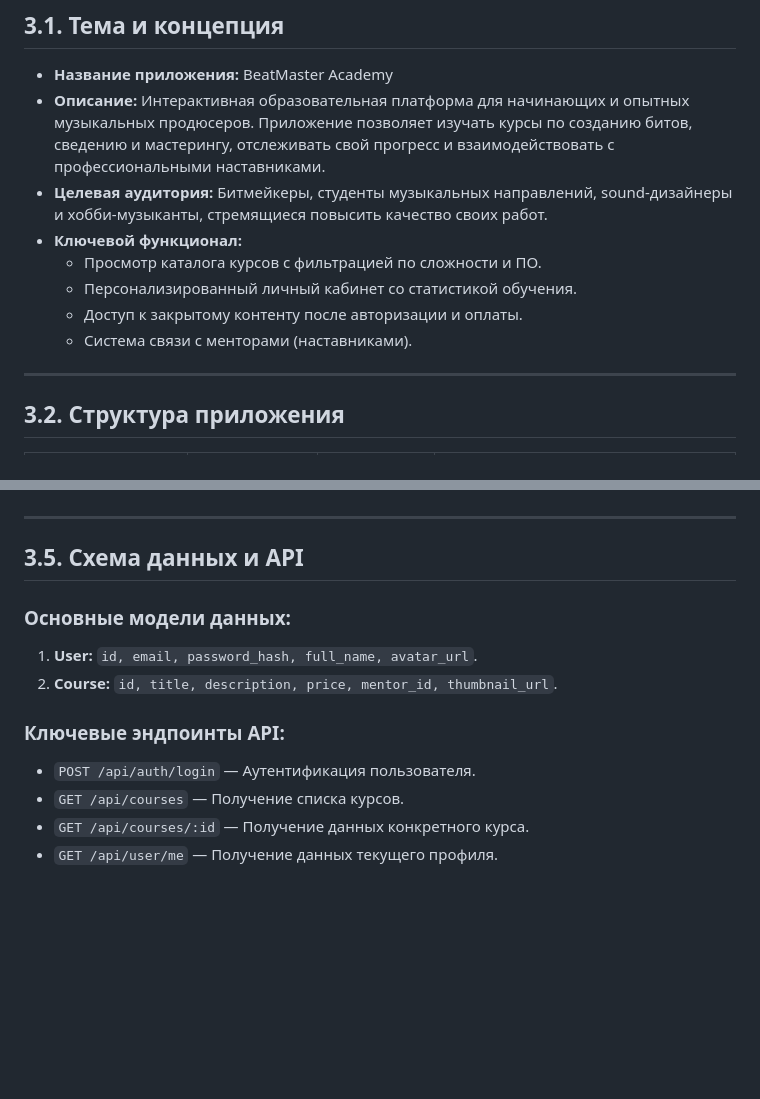
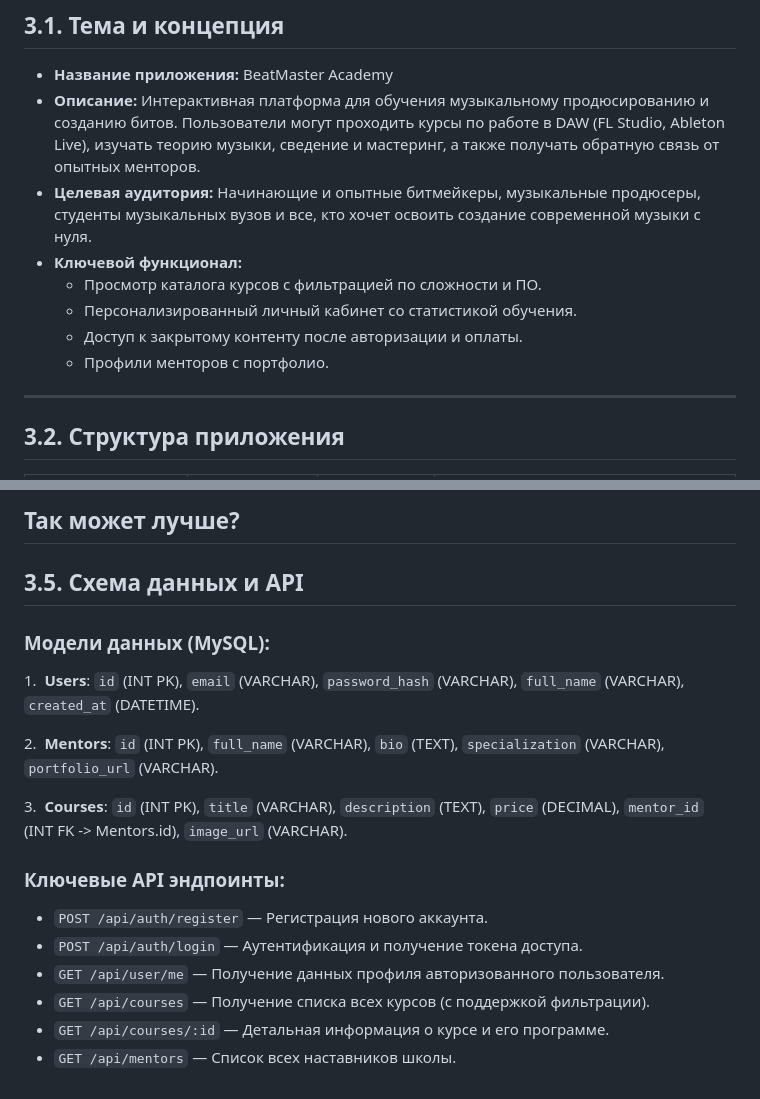
Before and after one commit to romagolubev68/beatmaking-school-architecture, a Markdown page: README.md, 2 parts joined by grey strips. Rendered like a GitHub page; blank space fills up the shorter version.

```diff
--- a/README.md
+++ b/README.md
@@ -6,13 +6,13 @@
 ## 3.1. Тема и концепция
 
 * **Название приложения:** BeatMaster Academy
-* **Описание:** Интерактивная образовательная платформа для начинающих и опытных музыкальных продюсеров. Приложение позволяет изучать курсы по созданию битов, сведению и мастерингу, отслеживать свой прогресс и взаимодействовать с профессиональными наставниками.
-* **Целевая аудитория:** Битмейкеры, студенты музыкальных направлений, sound-дизайнеры и хобби-музыканты, стремящиеся повысить качество своих работ.
+* **Описание:** Интерактивная платформа для обучения музыкальному продюсированию и созданию битов. Пользователи могут проходить курсы по работе в DAW (FL Studio, Ableton Live), изучать теорию музыки, сведение и мастеринг, а также получать обратную связь от опытных менторов.
+* **Целевая аудитория:** Начинающие и опытные битмейкеры, музыкальные продюсеры, студенты музыкальных вузов и все, кто хочет освоить создание современной музыки с нуля.
 * **Ключевой функционал:**
     * Просмотр каталога курсов с фильтрацией по сложности и ПО.
     * Персонализированный личный кабинет со статистикой обучения.
     * Доступ к закрытому контенту после авторизации и оплаты.
-    * Система связи с менторами (наставниками).
+    * Профили менторов с портфолио.
 
 ---
 
@@ -68,13 +109,19 @@
+Так может лучше?
 ---
 
 ## 3.5. Схема данных и API
 
-### Основные модели данных:
-1.  **User:** `id, email, password_hash, full_name, avatar_url`.
-2.  **Course:** `id, title, description, price, mentor_id, thumbnail_url`.
+### Модели данных (MySQL):
+1.  **Users**: `id` (INT PK), `email` (VARCHAR), `password_hash` (VARCHAR), `full_name` (VARCHAR), `created_at` (DATETIME).
 
-### Ключевые эндпоинты API:
-* `POST /api/auth/login` — Аутентификация пользователя.
-* `GET /api/courses` — Получение списка курсов.
-* `GET /api/courses/:id` — Получение данных конкретного курса.
-* `GET /api/user/me` — Получение данных текущего профиля.
+2.  **Mentors**: `id` (INT PK), `full_name` (VARCHAR), `bio` (TEXT), `specialization` (VARCHAR), `portfolio_url` (VARCHAR).
+
+3.  **Courses**: `id` (INT PK), `title` (VARCHAR), `description` (TEXT), `price` (DECIMAL), `mentor_id` (INT FK -> Mentors.id), `image_url` (VARCHAR).
+
+### Ключевые API эндпоинты:
+* `POST /api/auth/register` — Регистрация нового аккаунта.
+* `POST /api/auth/login` — Аутентификация и получение токена доступа.
+* `GET /api/user/me` — Получение данных профиля авторизованного пользователя.
+* `GET /api/courses` — Получение списка всех курсов (с поддержкой фильтрации).
+* `GET /api/courses/:id` — Детальная информация о курсе и его программе.
+* `GET /api/mentors` — Список всех наставников школы.
```
Also changed, not shown: other parts of README.md (+56 -15 lines).
